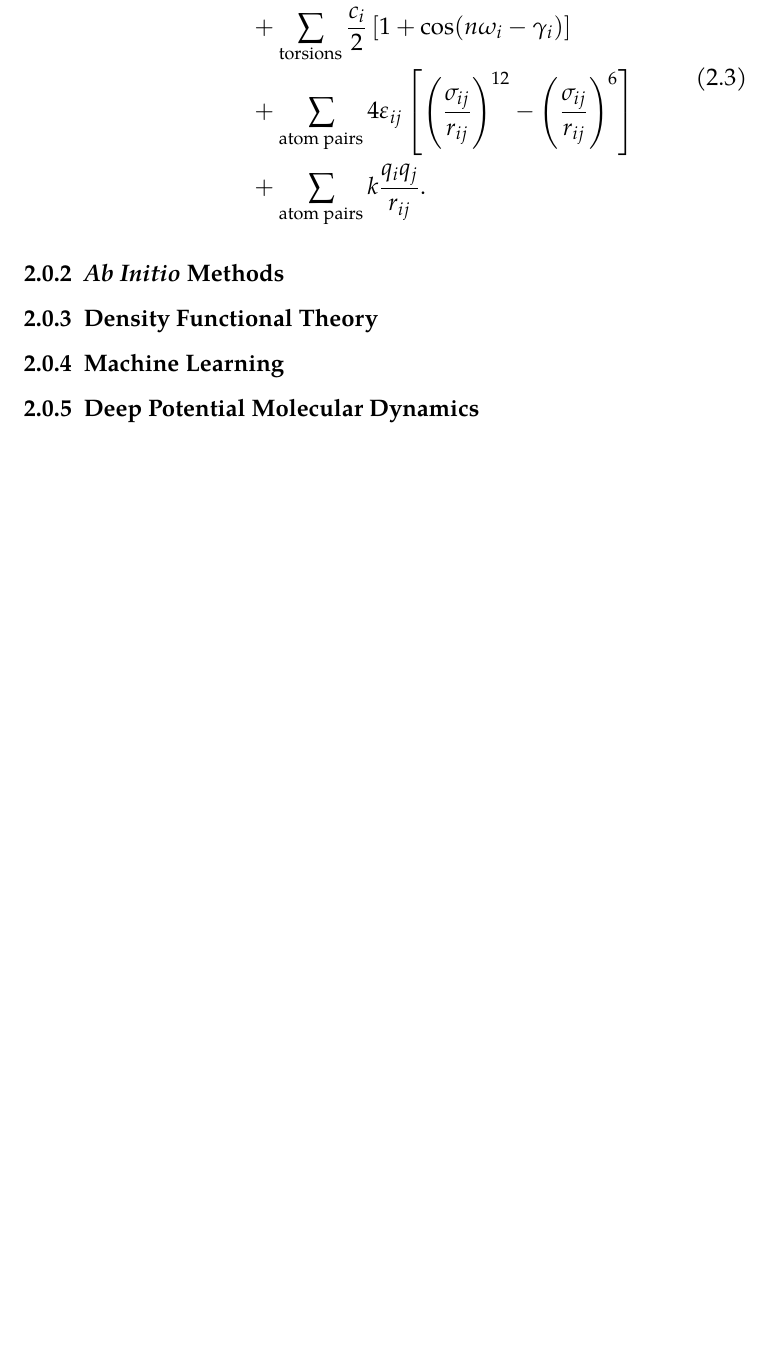
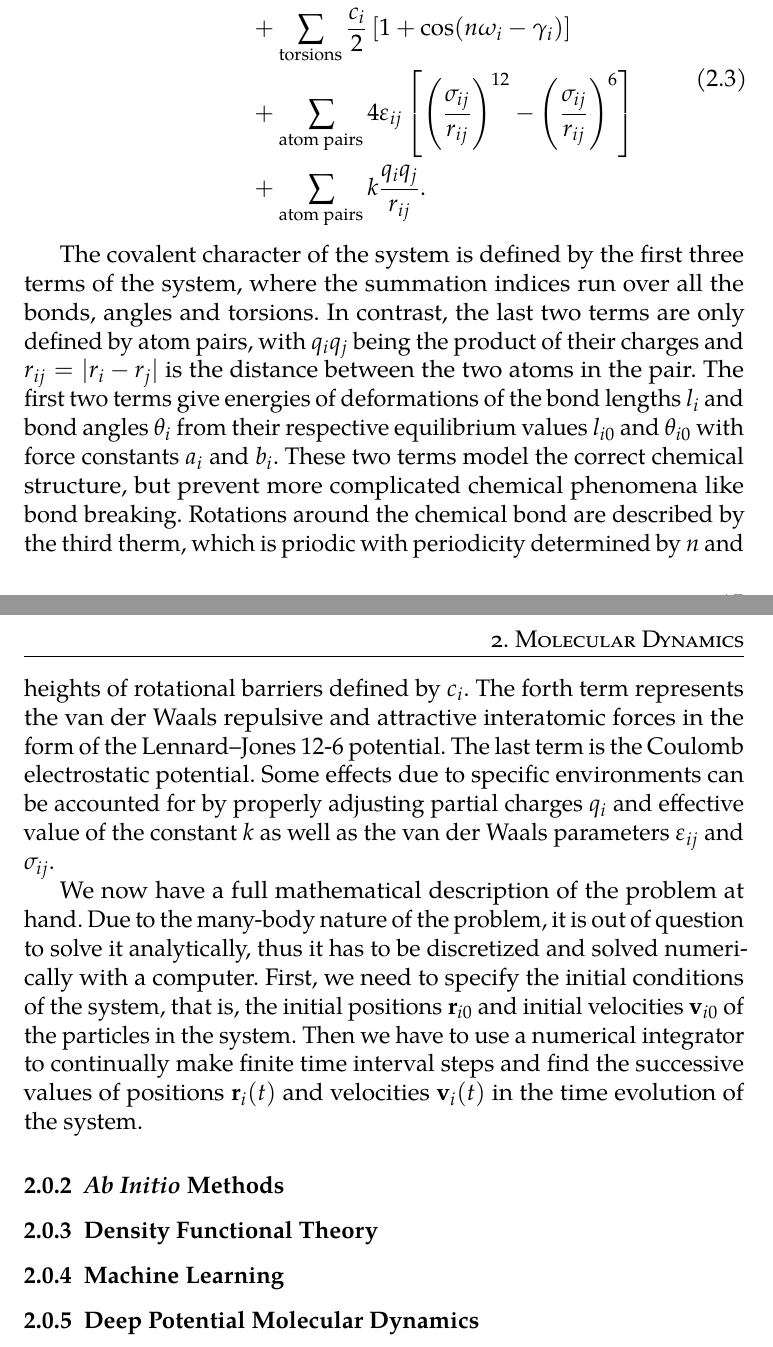
Before and after one commit to hacksparr0w/bachelor-thesis, a LaTeX thesis (main.tex, which reads include/molecular-dynamics.tex): part of page 16 of 21 before the commit and two parts of pages 16 and 17 of 22 after it, the two joined at a grey line, cut so that both start at the same text, the shorter picture padded with empty space. Compiled offline with pdfLaTeX.

Commit message:
feat: progress on MD chapter

```diff
--- a/include/molecular-dynamics.tex
+++ b/include/molecular-dynamics.tex
@@ -150,6 +150,34 @@ biosystem simulations
 \end{alignedat}
 \end{equation}
 
+The covalent character of the system is defined by the first three terms of
+the system, where the summation indices run over all the bonds, angles and
+torsions. In contrast, the last two terms are only defined by atom pairs,
+with $q_i q_j$ being the product of their charges and $r_{ij} = |r_i - r_j|$
+is the distance between the two atoms in the pair. The first two terms give
+energies of deformations of the bond lengths $l_i$ and bond angles $\theta_i$
+from their respective equilibrium values $l_{i0}$ and $\theta_{i0}$ with force
+constants $a_i$ and $b_i$. These two terms model the correct chemical
+structure, but prevent more complicated chemical phenomena like bond breaking.
+Rotations around the chemical bond are described by the third therm, which is
+priodic with periodicity determined by $n$ and heights of rotational barriers
+defined by $c_i$. The forth term represents the van der Waals repulsive and
+attractive interatomic forces in the form of the Lennard–Jones 12-6 potential.
+The last term is the Coulomb electrostatic potential. Some effects due to
+specific environments can be accounted for by properly adjusting partial
+charges $q_i$ and effective value of the constant $k$ as well as the van der
+Waals parameters $\varepsilon_{ij}$ and $\sigma_{ij}$.
+
+We now have a full mathematical description of the problem at hand. Due to the
+many-body nature of the problem, it is out of question to solve it
+analytically, thus it has to be discretized and solved numerically with a
+computer. First, we need to specify the initial conditions of the system,
+that is, the initial positions $\mathbf{r}_{i0}$ and initial velocities
+$\mathbf{v}_{i0}$ of the particles in the system. Then we have to use a
+numerical integrator to continually make finite time interval steps and find
+the successive values of positions $\mathbf{r}_i(t)$ and velocities
+$\mathbf{v}_{i}(t)$ in the time evolution of the system.
+
 \subsection{\textit{Ab Initio} Methods}
 
 
```
